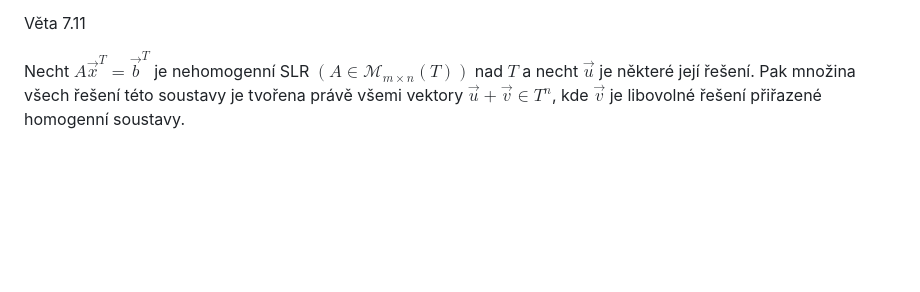
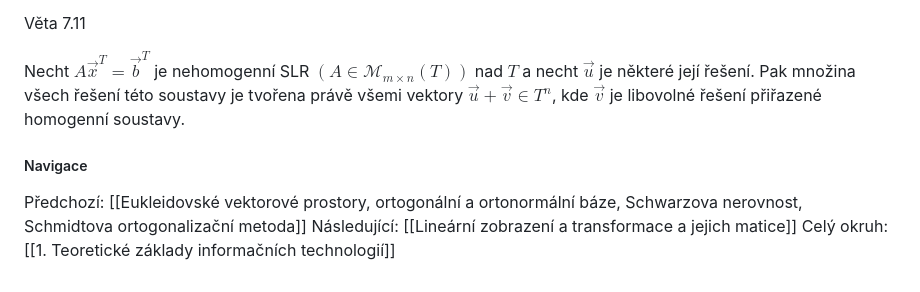
Before and after one commit to Screedy/UPOL-SZZ-Otazky, a Markdown page: Teoretické základy informačních technologií/Soustavy lineárních rovnic, Frobeniova věta, Gaussova eliminační metoda, Cramerovo pravidlo.md, the part around the change. GitHub-like rendering; blank space fills up the shorter version.

Commit message:
Update Soustavy lineárních rovnic, Frobeniova věta, Gaussova eliminační metoda, Cramerovo pravidlo.md
pridani navigace

```diff
--- a/Teoretické základy informačních technologií/Soustavy lineárních rovnic, Frobeniova věta, Gaussova eliminační metoda, Cramerovo pravidlo.md
+++ b/Teoretické základy informačních technologií/Soustavy lineárních rovnic, Frobeniova věta, Gaussova eliminační metoda, Cramerovo pravidlo.md
@@ -278,3 +278,9 @@ Necht $A \vec{x}^{T}=\vec{b}^{T}$ je nehomogenní SLR nad $T$. Pak homogenní so
 Věta 7.11
 
 Necht $A \vec{x}^{T}=\vec{b}^{T}$ je nehomogenní SLR $\left(A \in \mathcal{M}_{m \times n}(T)\right)$ nad $T$ a necht $\vec{u}$ je některé její řešení. Pak množina všech řešení této soustavy je tvořena právě všemi vektory $\vec{u}+\vec{v} \in T^{n}$, kde $\vec{v}$ je libovolné řešení přiřazené homogenní soustavy.
+
+
+##### Navigace
+Předchozí: [[Eukleidovské vektorové prostory, ortogonální a ortonormální báze, Schwarzova nerovnost, Schmidtova ortogonalizační metoda]]
+Následující: [[Lineární zobrazení a transformace a jejich matice]]
+Celý okruh: [[1. Teoretické základy informačních technologií]]
```
